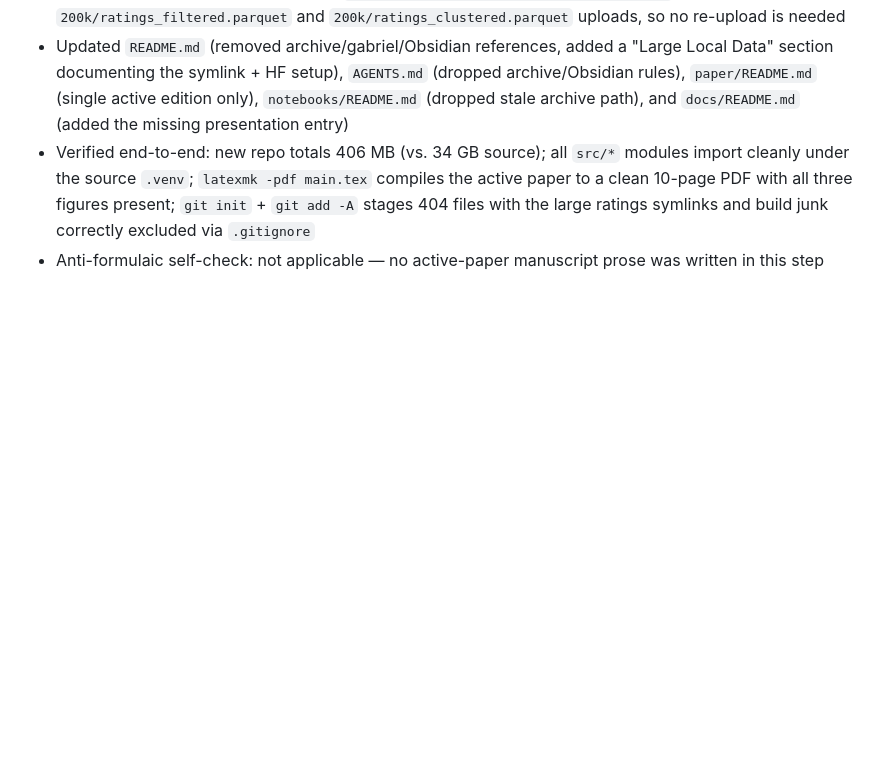
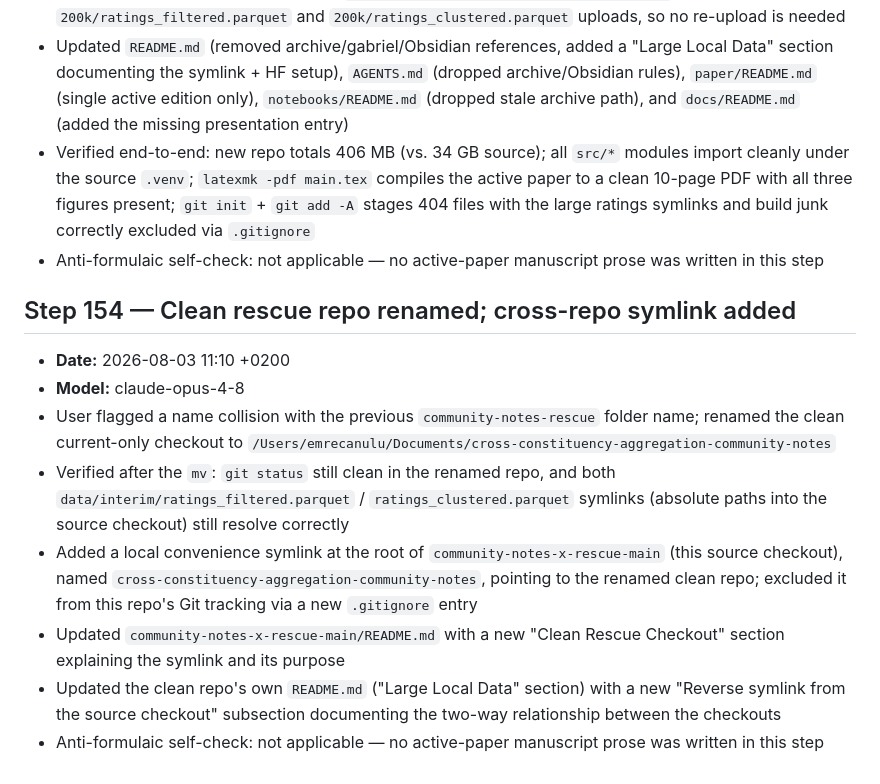
Before and after one commit to vulonviing/cross-constituency-aggregation-community-notes, a Markdown page: ai-usage/step_logs/STEP_LOG.md, the part around the change. Drawn GitHub-style; blank space fills up the shorter version.

```diff
--- a/ai-usage/step_logs/STEP_LOG.md
+++ b/ai-usage/step_logs/STEP_LOG.md
@@ -1512,3 +1512,13 @@ Never rewrite or renumber prior entries — always append at the bottom.
 - Updated `README.md` (removed archive/gabriel/Obsidian references, added a "Large Local Data" section documenting the symlink + HF setup), `AGENTS.md` (dropped archive/Obsidian rules), `paper/README.md` (single active edition only), `notebooks/README.md` (dropped stale archive path), and `docs/README.md` (added the missing presentation entry)
 - Verified end-to-end: new repo totals 406 MB (vs. 34 GB source); all `src/*` modules import cleanly under the source `.venv`; `latexmk -pdf main.tex` compiles the active paper to a clean 10-page PDF with all three figures present; `git init` + `git add -A` stages 404 files with the large ratings symlinks and build junk correctly excluded via `.gitignore`
 - Anti-formulaic self-check: not applicable — no active-paper manuscript prose was written in this step
+
+## Step 154 — Clean rescue repo renamed; cross-repo symlink added
+- **Date:** 2026-08-03 11:10 +0200
+- **Model:** claude-opus-4-8
+- User flagged a name collision with the previous `community-notes-rescue` folder name; renamed the clean current-only checkout to `/Users/emrecanulu/Documents/cross-constituency-aggregation-community-notes`
+- Verified after the `mv`: `git status` still clean in the renamed repo, and both `data/interim/ratings_filtered.parquet` / `ratings_clustered.parquet` symlinks (absolute paths into the source checkout) still resolve correctly
+- Added a local convenience symlink at the root of `community-notes-x-rescue-main` (this source checkout), named `cross-constituency-aggregation-community-notes`, pointing to the renamed clean repo; excluded it from this repo's Git tracking via a new `.gitignore` entry
+- Updated `community-notes-x-rescue-main/README.md` with a new "Clean Rescue Checkout" section explaining the symlink and its purpose
+- Updated the clean repo's own `README.md` ("Large Local Data" section) with a new "Reverse symlink from the source checkout" subsection documenting the two-way relationship between the checkouts
+- Anti-formulaic self-check: not applicable — no active-paper manuscript prose was written in this step
```
Also changed, not shown: README.md (+11 -0 lines).
